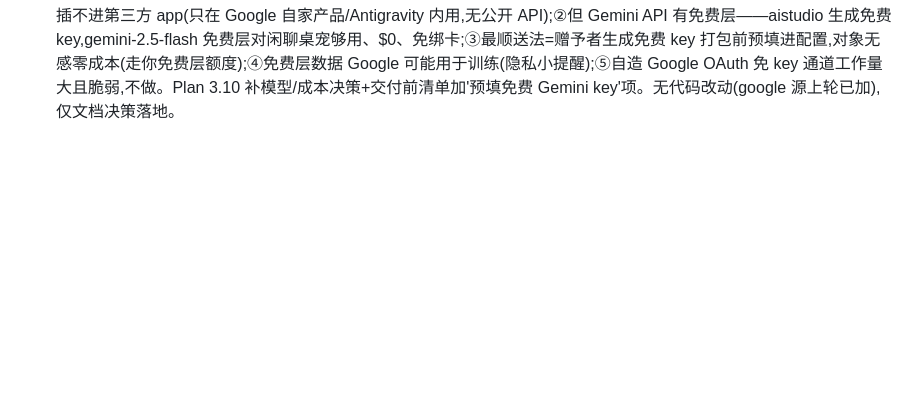
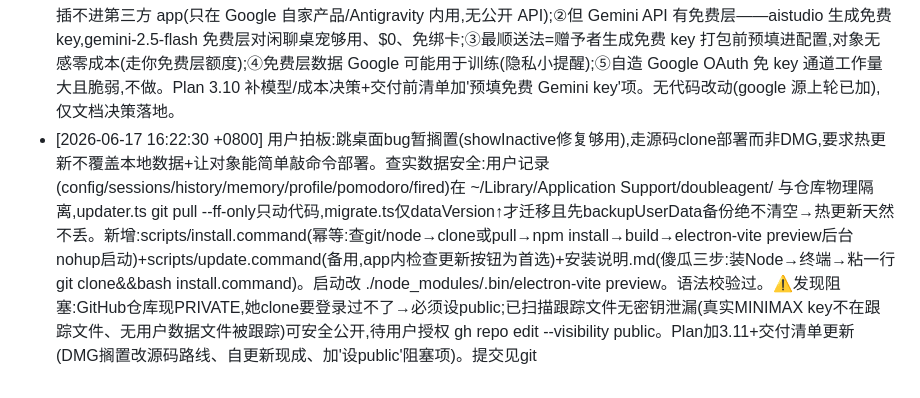
Before and after one commit to thedoub1e/doubleagent, a Markdown page: AOL.md, the part around the change. GitHub-like rendering; blank space fills up the shorter version.

```diff
--- a/AOL.md
+++ b/AOL.md
@@ -112,3 +112,4 @@
 - [2026-06-17 12:46:32 +0800] 两个用户新报问题。①番茄钟口头答应却不调工具(截图:两次'陪我专注1分钟'都只回'开始啦'没调 start_focus):人设 composePersona 末尾加铁律——她明确要办的事必须真调对应工具,绝不只口头答应'已开始/已安排'却没调用(举例 start_focus)。缓解 MiniMax-M3 工具触发非确定性。②说完话就从桌面2跳桌面1:经 AskUserQuestion 确认'没太注意时刻'+'不带通知的动作也跳'→排除通知、指向每次回复路径;但静态分析回复路径所有候选(setMood/driveReplyMood/pet:attention/inputEl.focus/notification)都查不出明确激活点(窗口理论全程保持焦点)。改用临时诊断:diag()写/tmp/doubleagent-diag.log(console.log 不流入 electron-vite dev stdout,故 appendFileSync 写文件),记 browser-window-focus/blur+chat:send/onDone/driveReplyMood/pushProactive/startFocus/presentChatWindow/app:activate。已重启 dev 验证写入正常(启动记到 window-focus:pet)。待用户复现一次跳转,据日志精准定位再修,绝不盲改用户禁止的切桌面配置。typecheck+build过。提交见 git
 - [2026-06-17 15:47:08 +0800] 回答用户三问(能给对象用吗/GitHub齐不齐/Gemini反代)并据答落地。查实:①GitHub remote 在但本地领先21commit没推、有README无LICENSE文件、截图占位、.env正确忽略没泄漏;②打包:无electron-builder,仅源码跑,对象用不了=头号卡点;③Gemini:app已有gemini-proxy预设+pi-ai原生支持google(GEMINI_API_KEY)。用户答:对象在西班牙能直连Google→加原生Gemini源不用反代。实测pi.getModel('google',gemini-2.5-flash/2.5-pro/3-flash-preview)可取/api=google-generative-ai/reasoning=true/vision→providers.ts加{id:'google',kind:'pi',piProvider:'google'}。澄清交付:GitHub=给开发者(对象用不了)、DMG=给对象;不上架可不签名免费(右键打开)或/年签名公证。Plan加交付前清单+3.8(番茄钟铁律)/3.9(跳桌面诊断探头)/3.10(原生Gemini)。typecheck+254测过。提交见git
 - [2026-06-17 16:15:39 +0800] 澄清用户'不想花API钱+对象有Google Pro会员'的误区并定模型/成本方案。查实:pi-ai OAuth 只支持 anthropic/copilot/codex,无 Google 账号登录免 key 通道。结论交底:①Gemini Pro/Advanced 消费级会员插不进第三方 app(只在 Google 自家产品/Antigravity 内用,无公开 API);②但 Gemini API 有免费层——aistudio 生成免费 key,gemini-2.5-flash 免费层对闲聊桌宠够用、$0、免绑卡;③最顺送法=赠予者生成免费 key 打包前预填进配置,对象无感零成本(走你免费层额度);④免费层数据 Google 可能用于训练(隐私小提醒);⑤自造 Google OAuth 免 key 通道工作量大且脆弱,不做。Plan 3.10 补模型/成本决策+交付前清单加'预填免费 Gemini key'项。无代码改动(google 源上轮已加),仅文档决策落地。
+- [2026-06-17 16:22:30 +0800] 用户拍板:跳桌面bug暂搁置(showInactive修复够用),走源码clone部署而非DMG,要求热更新不覆盖本地数据+让对象能简单敲命令部署。查实数据安全:用户记录(config/sessions/history/memory/profile/pomodoro/fired)在 ~/Library/Application Support/doubleagent/ 与仓库物理隔离,updater.ts git pull --ff-only只动代码,migrate.ts仅dataVersion↑才迁移且先backupUserData备份绝不清空→热更新天然不丢。新增:scripts/install.command(幂等:查git/node→clone或pull→npm install→build→electron-vite preview后台nohup启动)+scripts/update.command(备用,app内检查更新按钮为首选)+安装说明.md(傻瓜三步:装Node→终端→粘一行 git clone&&bash install.command)。启动改 ./node_modules/.bin/electron-vite preview。语法校验过。⚠️发现阻塞:GitHub仓库现PRIVATE,她clone要登录过不了→必须设public;已扫描跟踪文件无密钥泄漏(真实MINIMAX key不在跟踪文件、无用户数据文件被跟踪)可安全公开,待用户授权 gh repo edit --visibility public。Plan加3.11+交付清单更新(DMG搁置改源码路线、自更新现成、加'设public'阻塞项)。提交见git
```
Also changed, not shown: Plan.md (+2 -2 lines).
